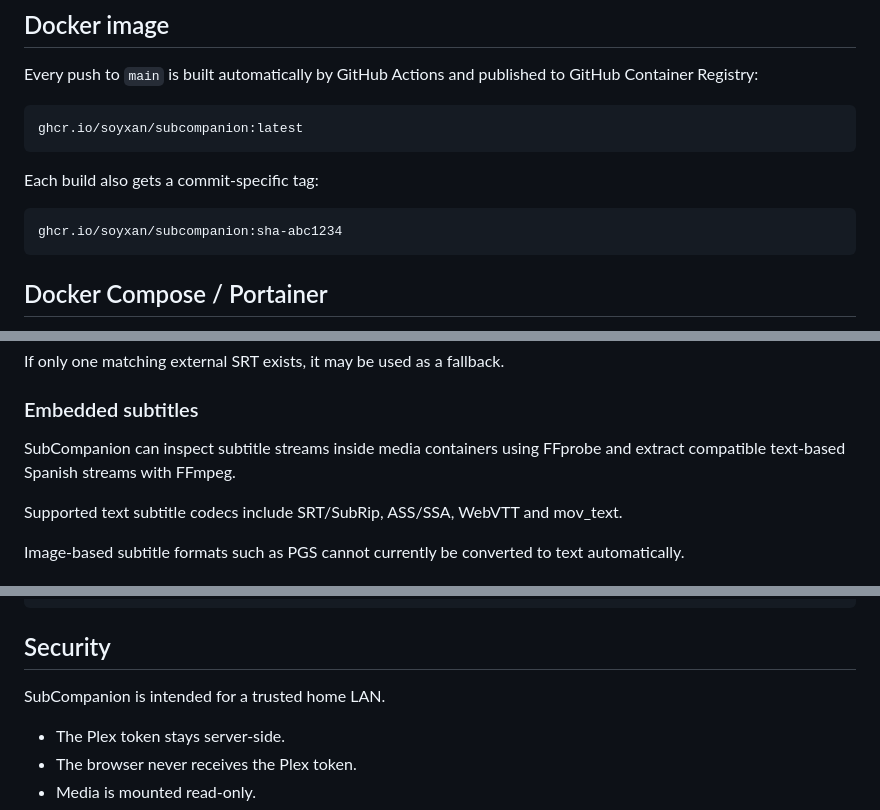
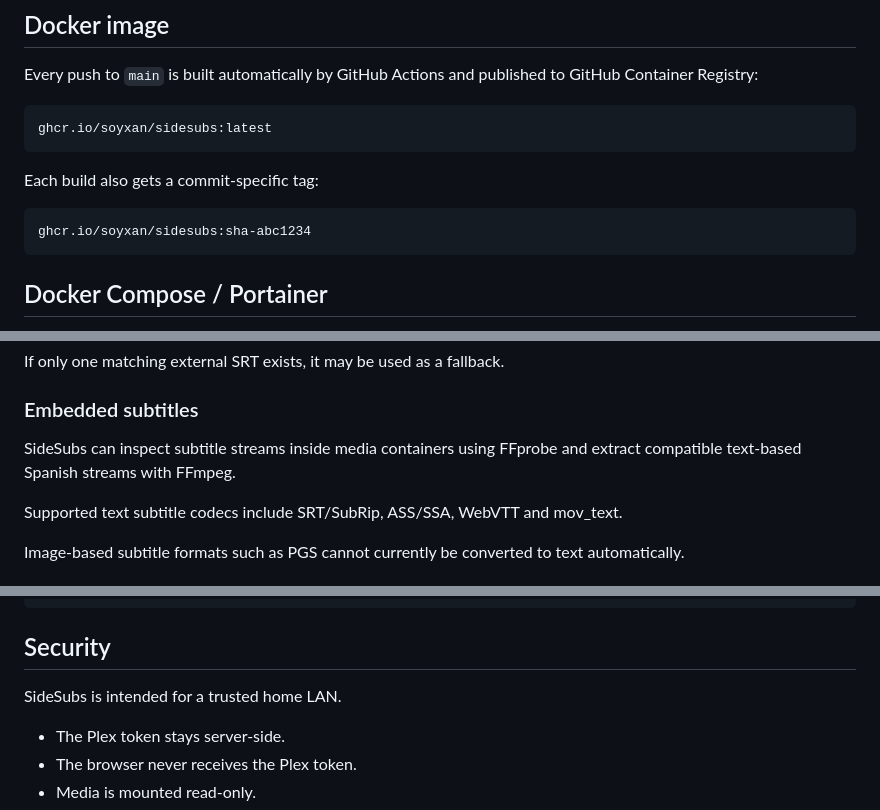
Before and after one commit to soyxan/sidesubs, a Markdown page: README.md, 3 parts joined by grey strips. GitHub-like rendering.

````diff
--- a/README.md
+++ b/README.md
@@ -27,13 +27,13 @@ It is designed for situations where you want subtitles on a phone or tablet whil
 Every push to `main` is built automatically by GitHub Actions and published to GitHub Container Registry:
 
 ```text
-ghcr.io/soyxan/subcompanion:latest
+ghcr.io/soyxan/sidesubs:latest
 ```
 
 Each build also gets a commit-specific tag:
 
 ```text
-ghcr.io/soyxan/subcompanion:sha-abc1234
+ghcr.io/soyxan/sidesubs:sha-abc1234
 ```
 
 ## Docker Compose / Portainer
@@ -124,7 +124,7 @@ If only one matching external SRT exists, it may be used as a fallback.
 
 ### Embedded subtitles
 
-SubCompanion can inspect subtitle streams inside media containers using FFprobe and extract compatible text-based Spanish streams with FFmpeg.
+SideSubs can inspect subtitle streams inside media containers using FFprobe and extract compatible text-based Spanish streams with FFmpeg.
 
 Supported text subtitle codecs include SRT/SubRip, ASS/SSA, WebVTT and mov_text.
 
@@ -150,7 +150,7 @@ returns:
 
 ## Security
 
-SubCompanion is intended for a trusted home LAN.
+SideSubs is intended for a trusted home LAN.
 
 - The Plex token stays server-side.
 - The browser never receives the Plex token.
````
Also changed, not shown: other parts of README.md (+8 -8 lines).
